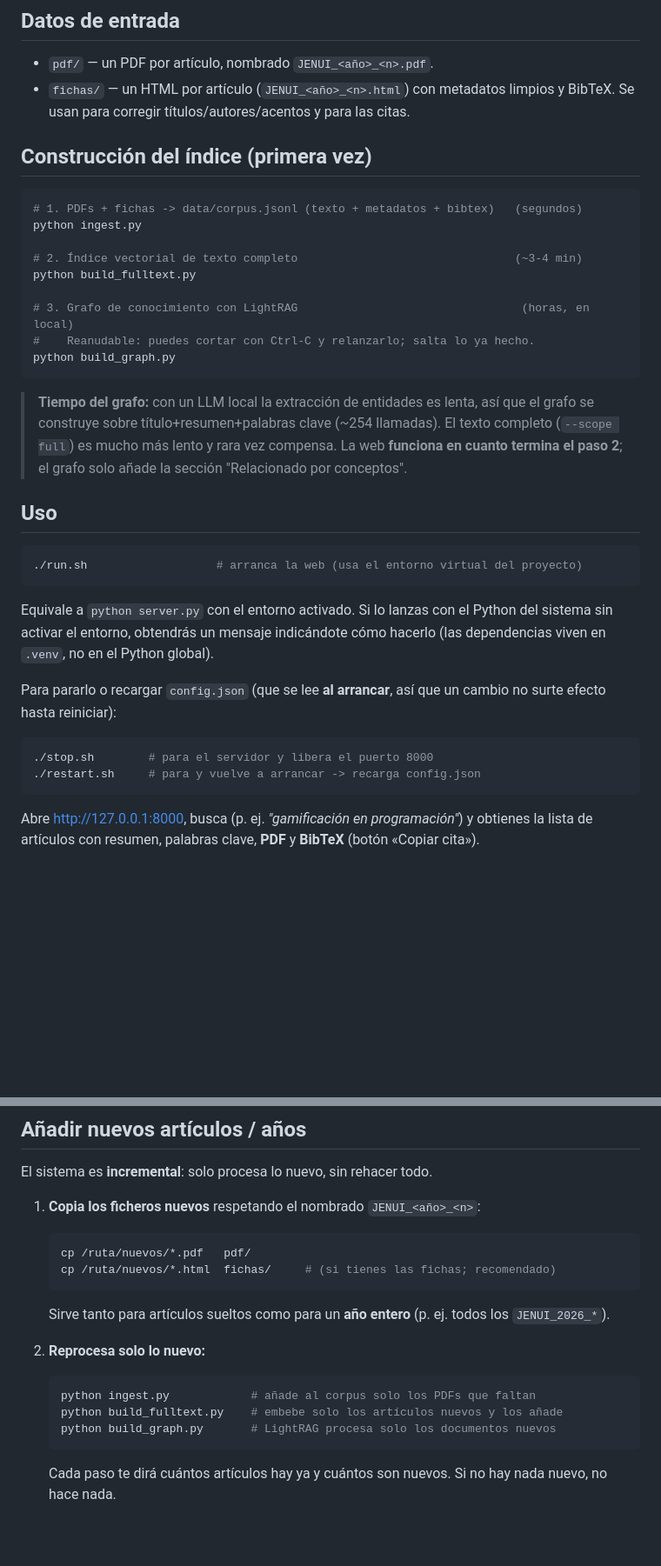
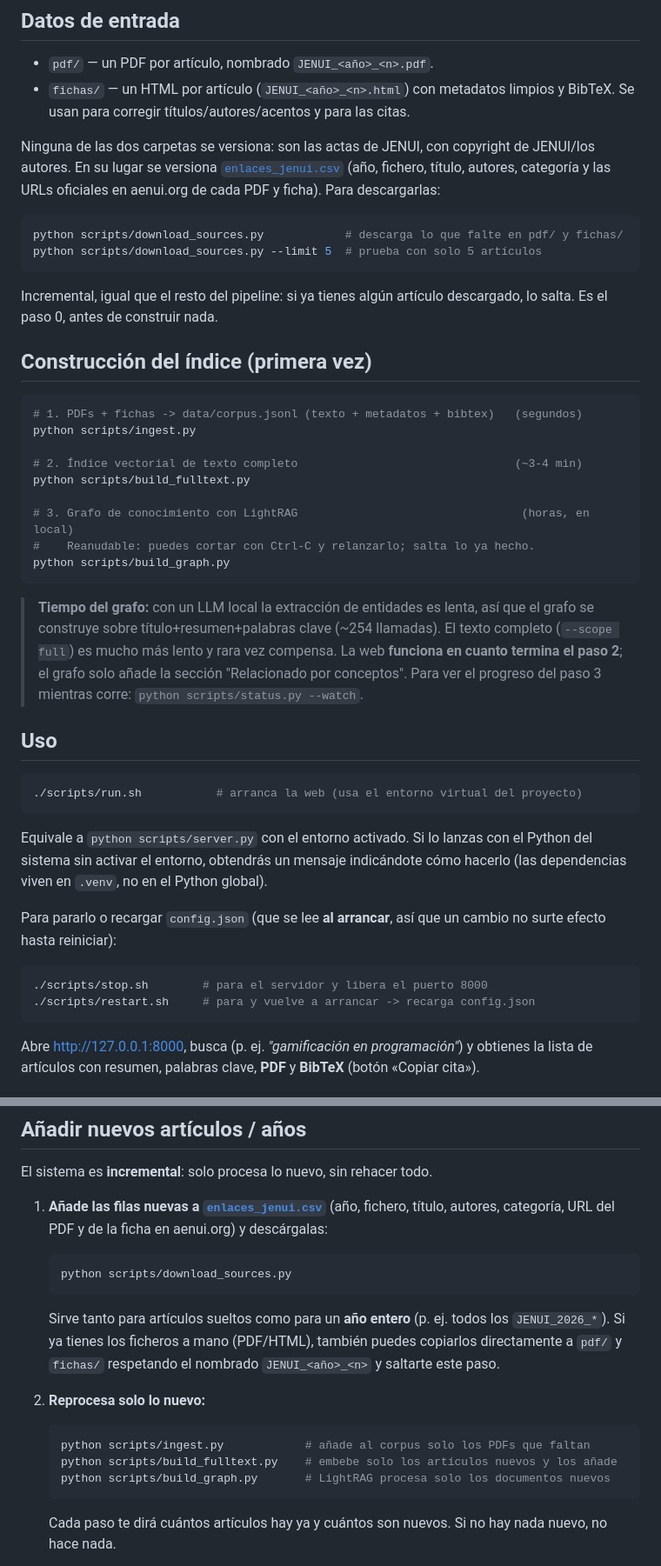
Before and after one commit to joaquinballesteros/buscador-jenuino, a Markdown page: README.md, 2 parts joined by grey strips. Shown at 87% size. GitHub-like rendering; blank space fills up the shorter version.

````diff
--- a/README.md
+++ b/README.md
@@ -34,35 +57,48 @@ pip install -r requirements.txt
 - `fichas/` — un HTML por artículo (`JENUI_<año>_<n>.html`) con metadatos limpios
   y BibTeX. Se usan para corregir títulos/autores/acentos y para las citas.
 
+Ninguna de las dos carpetas se versiona: son las actas de JENUI, con copyright
+de JENUI/los autores. En su lugar se versiona [`enlaces_jenui.csv`](enlaces_jenui.csv)
+(año, fichero, título, autores, categoría y las URLs oficiales en aenui.org de
+cada PDF y ficha). Para descargarlas:
+
+```bash
+python scripts/download_sources.py            # descarga lo que falte en pdf/ y fichas/
+python scripts/download_sources.py --limit 5  # prueba con solo 5 artículos
+```
+
+Incremental, igual que el resto del pipeline: si ya tienes algún artículo
+descargado, lo salta. Es el paso 0, antes de construir nada.
+
 ## Construcción del índice (primera vez)
 
 ```bash
 # 1. PDFs + fichas -> data/corpus.jsonl (texto + metadatos + bibtex)   (segundos)
-python ingest.py
+python scripts/ingest.py
 
 # 2. Índice vectorial de texto completo                                (~3-4 min)
-python build_fulltext.py
+python scripts/build_fulltext.py
 
 # 3. Grafo de conocimiento con LightRAG                                 (horas, en local)
 #    Reanudable: puedes cortar con Ctrl-C y relanzarlo; salta lo ya hecho.
-python build_graph.py
+python scripts/build_graph.py
 ```
 
-> **Tiempo del grafo:** con un LLM local la extracción de entidades es lenta, así que el grafo se construye sobre título+resumen+palabras clave (~254 llamadas). El texto completo (`--scope full`) es mucho más lento y rara vez compensa. La web **funciona en cuanto termina el paso 2**; el grafo solo añade la sección "Relacionado por conceptos".
+> **Tiempo del grafo:** con un LLM local la extracción de entidades es lenta, así que el grafo se construye sobre título+resumen+palabras clave (~254 llamadas). El texto completo (`--scope full`) es mucho más lento y rara vez compensa. La web **funciona en cuanto termina el paso 2**; el grafo solo añade la sección "Relacionado por conceptos". Para ver el progreso del paso 3 mientras corre: `python scripts/status.py --watch`.
 
 ## Uso
 
 ```bash
-./run.sh                   # arranca la web (usa el entorno virtual del proyecto)
+./scripts/run.sh           # arranca la web (usa el entorno virtual del proyecto)
 ```
 
-Equivale a `python server.py` con el entorno activado. Si lo lanzas con el Python del sistema sin activar el entorno, obtendrás un mensaje indicándote cómo hacerlo (las dependencias viven en `.venv`, no en el Python global).
+Equivale a `python scripts/server.py` con el entorno activado. Si lo lanzas con el Python del sistema sin activar el entorno, obtendrás un mensaje indicándote cómo hacerlo (las dependencias viven en `.venv`, no en el Python global).
 
 Para pararlo o recargar `config.json` (que se lee **al arrancar**, así que un cambio no surte efecto hasta reiniciar):
 
 ```bash
-./stop.sh        # para el servidor y libera el puerto 8000
-./restart.sh     # para y vuelve a arrancar -> recarga config.json
+./scripts/stop.sh        # para el servidor y libera el puerto 8000
+./scripts/restart.sh     # para y vuelve a arrancar -> recarga config.json
 ```
 
 Abre <http://127.0.0.1:8000>, busca (p. ej. *"gamificación en programación"*) y obtienes la lista de artículos con resumen, palabras clave, **PDF** y **BibTeX** (botón «Copiar cita»).
@@ -97,19 +133,22 @@ en `config.json`.
 
 El sistema es **incremental**: solo procesa lo nuevo, sin rehacer todo.
 
-1. **Copia los ficheros nuevos** respetando el nombrado `JENUI_<año>_<n>`:
+1. **Añade las filas nuevas a [`enlaces_jenui.csv`](enlaces_jenui.csv)** (año,
+   fichero, título, autores, categoría, URL del PDF y de la ficha en
+   aenui.org) y descárgalas:
    ```bash
-   cp /ruta/nuevos/*.pdf   pdf/
-   cp /ruta/nuevos/*.html  fichas/     # (si tienes las fichas; recomendado)
+   python scripts/download_sources.py
    ```
    Sirve tanto para artículos sueltos como para un **año entero** (p. ej. todos
-   los `JENUI_2026_*`).
+   los `JENUI_2026_*`). Si ya tienes los ficheros a mano (PDF/HTML), también
+   puedes copiarlos directamente a `pdf/` y `fichas/` respetando el nombrado
+   `JENUI_<año>_<n>` y saltarte este paso.
 
 2. **Reprocesa solo lo nuevo:**
    ```bash
-   python ingest.py            # añade al corpus solo los PDFs que faltan
-   python build_fulltext.py    # embebe solo los artículos nuevos y los añade
-   python build_graph.py       # LightRAG procesa solo los documentos nuevos
+   python scripts/ingest.py            # añade al corpus solo los PDFs que faltan
+   python scripts/build_fulltext.py    # embebe solo los artículos nuevos y los añade
+   python scripts/build_graph.py       # LightRAG procesa solo los documentos nuevos
    ```
    Cada paso te dirá cuántos artículos hay ya y cuántos son nuevos. Si no hay
    nada nuevo, no hace nada.
````
Also changed, not shown: other parts of README.md (+55 -24 lines), docs/ARCHITECTURE.md (+24 -4 lines).
